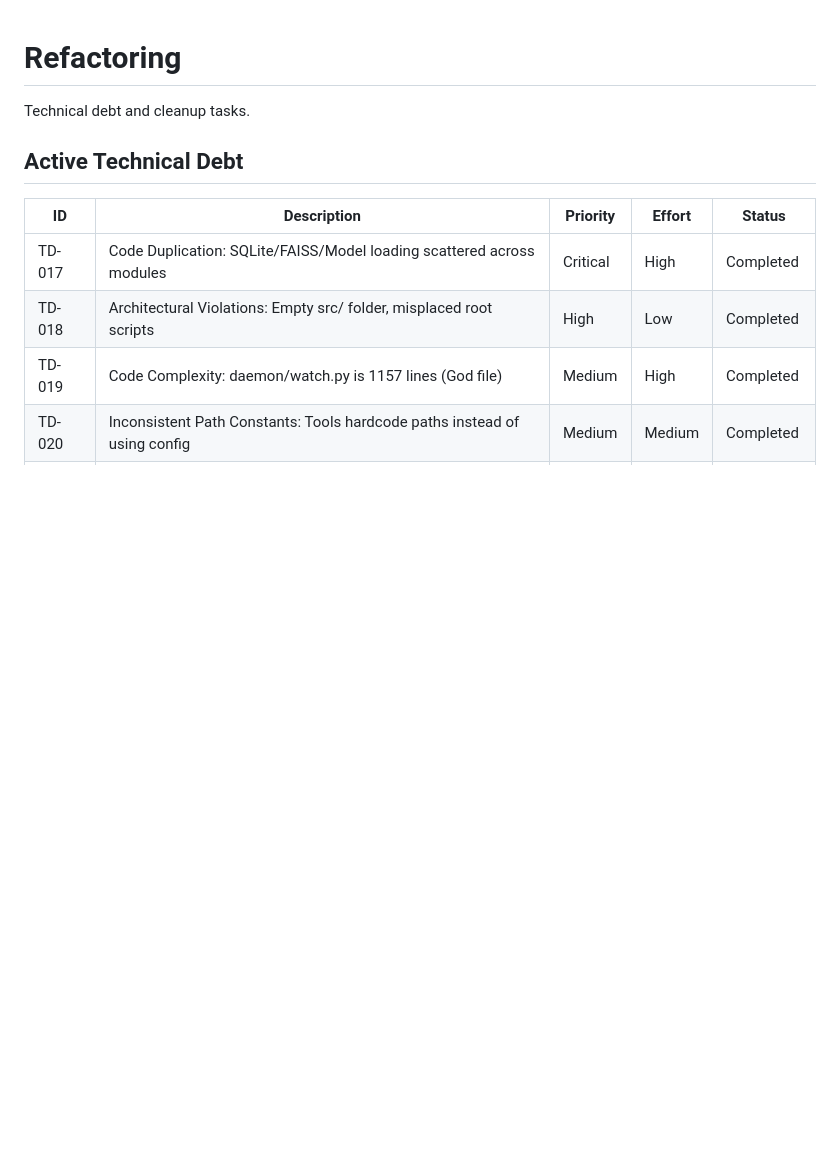
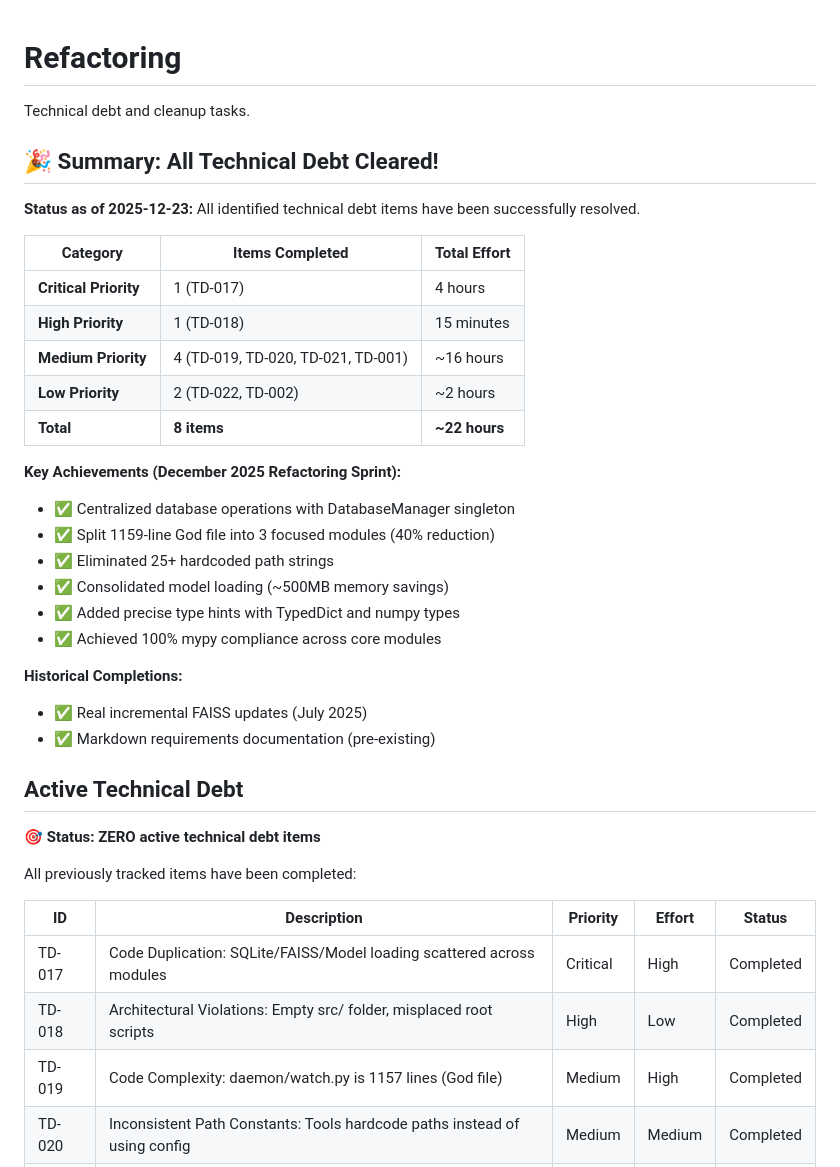
Before and after one commit to ziyilam3999/ai-file-search, a Markdown page: docs/refactoring.md, the part around one of its changes. Drawn GitHub-style; blank space fills up the shorter version.

```diff
--- a/docs/refactoring.md
+++ b/docs/refactoring.md
@@ -2,7 +2,35 @@
 
 Technical debt and cleanup tasks.
 
+## 🎉 Summary: All Technical Debt Cleared!
+
+**Status as of 2025-12-23:** All identified technical debt items have been successfully resolved.
+
+| Category | Items Completed | Total Effort |
+|----------|-----------------|--------------|
+| **Critical Priority** | 1 (TD-017) | 4 hours |
+| **High Priority** | 1 (TD-018) | 15 minutes |
+| **Medium Priority** | 4 (TD-019, TD-020, TD-021, TD-001) | ~16 hours |
+| **Low Priority** | 2 (TD-022, TD-002) | ~2 hours |
+| **Total** | **8 items** | **~22 hours** |
+
+**Key Achievements (December 2025 Refactoring Sprint):**
+- ✅ Centralized database operations with DatabaseManager singleton
+- ✅ Split 1159-line God file into 3 focused modules (40% reduction)
+- ✅ Eliminated 25+ hardcoded path strings
+- ✅ Consolidated model loading (~500MB memory savings)
+- ✅ Added precise type hints with TypedDict and numpy types
+- ✅ Achieved 100% mypy compliance across core modules
+
+**Historical Completions:**
+- ✅ Real incremental FAISS updates (July 2025)
+- ✅ Markdown requirements documentation (pre-existing)
+
 ## Active Technical Debt
+
+**🎯 Status: ZERO active technical debt items**
+
+All previously tracked items have been completed:
 
 | ID | Description | Priority | Effort | Status |
 |----|-------------|----------|--------|--------|
```
Also changed, not shown: other parts of docs/refactoring.md (+81 -27 lines).
